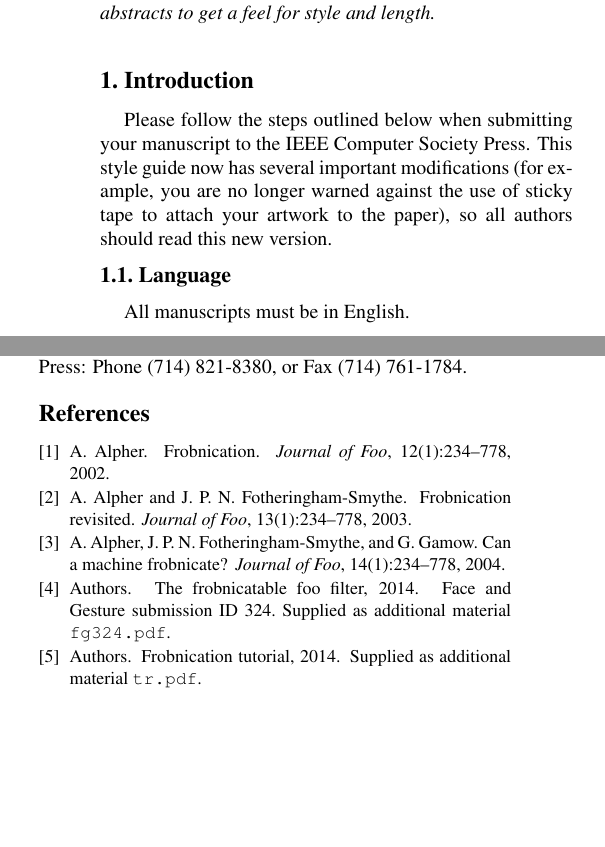
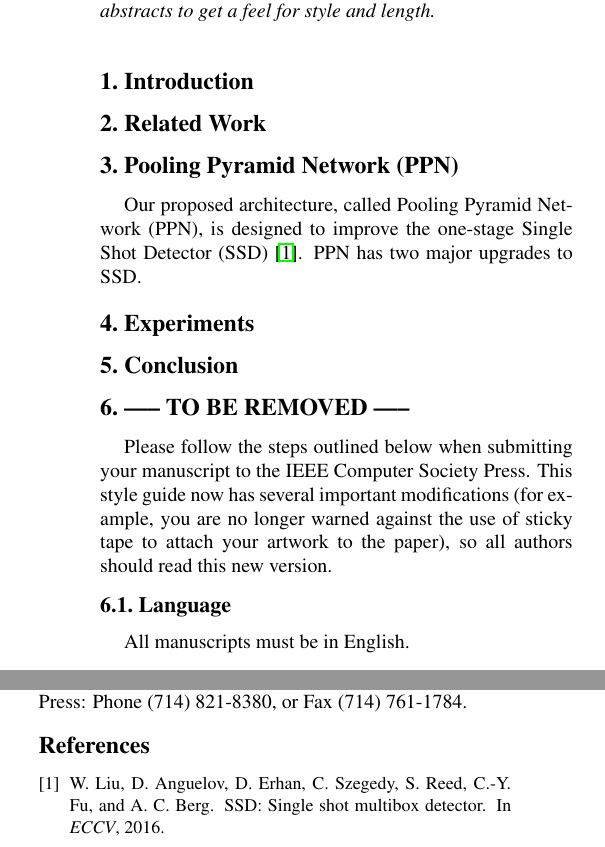
Before and after one commit to xiangxin-zhu/ppn-tex, a LaTeX paper (main.tex, which reads refs.bib): two parts of the columns of pages 1 and 4 of 4, joined at a grey line, cut so that both start at the same text, the shorter picture padded with empty space. Compiled offline with pdfLaTeX.

Commit message:
Add some references and start the skeleton.

```diff
--- a/main.tex
+++ b/main.tex
@@ -59,6 +59,19 @@ First line of institution2 address\\
 
 %%%%%%%%% BODY TEXT
 \section{Introduction}
+
+\section{Related Work}
+
+\section{Pooling Pyramid Network (PPN)}
+Our proposed architecture, called Pooling Pyramid Network (PPN), is designed
+to improve the one-stage Single Shot Detector (SSD) \cite{liu2016ssd}.
+PPN has two major upgrades to SSD.
+
+\section{Experiments}
+
+\section{Conclusion}
+
+\section{----- TO BE REMOVED -----}
 
 Please follow the steps outlined below when submitting your manuscript to
 the IEEE Computer Society Press.  This style guide now has several
--- a/refs.bib
+++ b/refs.bib
@@ -1,13 +1,7 @@
-
-@misc{Authors14,
- author = {Authors},
- title = {The frobnicatable foo filter},
- note = {Face and Gesture  submission ID 324. Supplied as additional material {\tt fg324.pdf}},
- year = 2014
+@inproceedings{liu2016ssd,
+  author = {Wei Liu and Dragomir Anguelov and Dumitru Erhan and Christian Szegedy and Scott Reed and Cheng-Yang Fu and Alexander C. Berg},
+  title = {{SSD}: Single Shot MultiBox Detector},
+  booktitle = {{ECCV}},
+  year = {2016},
 }
 
-@misc{Authors14b,
- author = {Authors},
- title = {Frobnication tutorial},
- note = {Supplied as additional material {\tt tr.pdf}},
- year = 2014
@@ -17,7 +14,0 @@
-author = {A. Alpher},
-title = {Frobnication},
-journal = {Journal of Foo},
-volume = 12,
-number = 1,
-pages = {234--778},
-year = 2002
@@ -27,7 +21,0 @@ year = 2002
-author = {A. Alpher and  J.~P.~N. Fotheringham-Smythe},
-title = {Frobnication revisited},
-journal = {Journal of Foo},
-volume = 13,
-number = 1,
-pages = {234--778},
-year = 2003
@@ -37,7 +28,0 @@ year = 2003
-author = {A. Alpher and J.~P.~N. Fotheringham-Smythe and G. Gamow},
-title = {Can a machine frobnicate?},
-journal = {Journal of Foo},
-volume = 14,
-number = 1,
-pages = {234--778},
-year = 2004
```
Also changed, not shown: main.tex (2 more changed lines), refs.bib (31 more changed lines).
